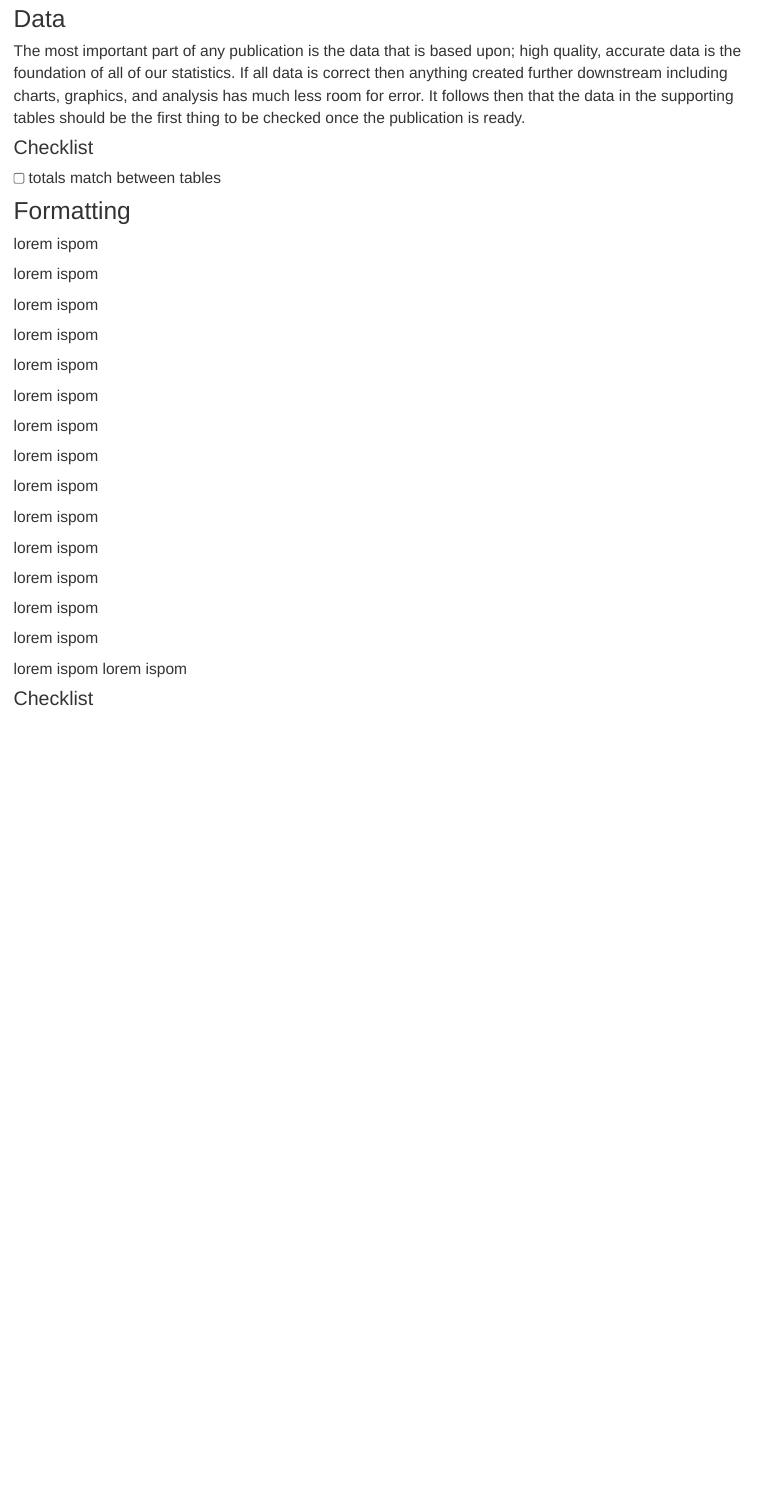
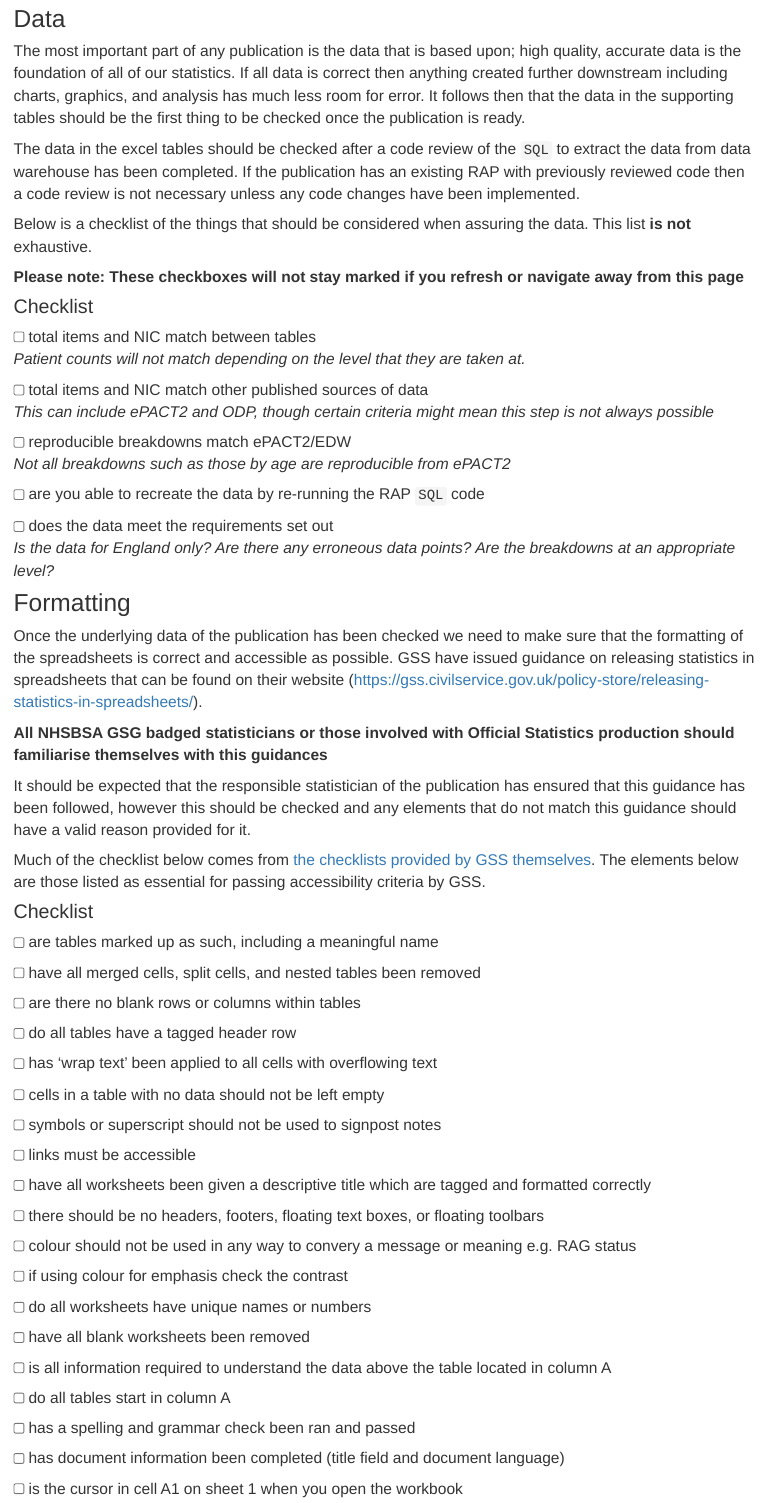
Before and after one commit to MWilson92/publication-qa-checklist, an R Markdown document (excel.Rmd): the page in a window 1100 px wide, from 480 px down. Rendered offline with R 4.5, knitr and Pandoc, with nearby package versions.

Commit message:
finish page of excel guidance

```diff
--- a/excel.Rmd
+++ b/excel.Rmd
@@ -16,43 +16,74 @@ There are a number of data and formatting checks that we need to carry out on th
 
 The most important part of any publication is the data that is based upon; high quality, accurate data is the foundation of all of our statistics. If all data is correct then anything created further downstream including charts, graphics, and analysis has much less room for error. It follows then that the data in the supporting tables should be the first thing to be checked once the publication is ready.
 
+The data in the excel tables should be checked after a code review of the `SQL` to extract the data from data warehouse has been completed. If the publication has an existing RAP with previously reviewed code then a code review is not necessary unless any code changes have been implemented.
 
+Below is a checklist of the things that should be considered when assuring the data. This list **is not** exhaustive.
+
+__Please note: These checkboxes will not stay marked if you refresh or navigate away from this page__
 
 ### Checklist {#data_checklist}
 
-<input type="checkbox" unchecked> totals match between tables </input>
+<input type="checkbox" unchecked> total items and NIC match between tables</input>
+*Patient counts will not match depending on the level that they are taken at.*
+
+<input type="checkbox" unchecked> total items and NIC match other published sources of data</input>
+*This can include ePACT2 and ODP, though certain criteria might mean this step is not always possible*
+
+<input type="checkbox" unchecked> reproducible breakdowns match ePACT2/EDW</input>
+*Not all breakdowns such as those by age are reproducible from ePACT2*
+
+<input type="checkbox" unchecked> are you able to recreate the data by re-running the RAP `SQL` code</input>
+
+<input type="checkbox" unchecked> does the data meet the requirements set out</input>
+*Is the data for England only? Are there any erroneous data points? Are the breakdowns at an appropriate level?*
 
 ## Formatting
 
-lorem ispom
+Once the underlying data of the publication has been checked we need to make sure that the formatting of the spreadsheets is correct and accessible as possible. GSS have issued guidance on releasing statistics in spreadsheets that can be found on their website (https://gss.civilservice.gov.uk/policy-store/releasing-statistics-in-spreadsheets/).
 
-lorem ispom
+__All NHSBSA GSG badged statisticians or those involved with Official Statistics production should familiarise themselves with this guidances__
 
-lorem ispom
+It should be expected that the responsible statistician of the publication has ensured that this guidance has been followed, however this should be checked and any elements that do not match this guidance should have a valid reason provided for it.
 
-lorem ispom
-
-lorem ispom
-
-lorem ispom
-
-lorem ispom
-
-lorem ispom
-
-lorem ispom
-
-lorem ispom
-
-lorem ispom
-
-lorem ispom
-
-lorem ispom
-
-lorem ispom
-
-lorem ispom
-lorem ispom
+Much of the checklist below comes from [the checklists provided by GSS themselves](https://gss.civilservice.gov.uk/policy-store/releasing-statistics-in-spreadsheets/#section-2). The elements below are those listed as essential for passing accessibility criteria by GSS.
 
 ### Checklist {#format_checklist}
+
+<input type="checkbox" unchecked> are tables marked up as such, including a meaningful name</input>
+
+<input type="checkbox" unchecked> have all merged cells, split cells, and nested tables been removed</input>
+
+<input type="checkbox" unchecked> are there no blank rows or columns within tables</input>
+
+<input type="checkbox" unchecked> do all tables have a tagged header row</input>
+
+<input type="checkbox" unchecked> has 'wrap text' been applied to all cells with overflowing text</input>
+
+<input type="checkbox" unchecked> cells in a table with no data should not be left empty</input>
+
+<input type="checkbox" unchecked> symbols or superscript should not be used to signpost notes</input>
+
+<input type="checkbox" unchecked> links must be accessible</input>
+
+<input type="checkbox" unchecked> have all worksheets been given a descriptive title which are tagged and formatted correctly</input>
+
+<input type="checkbox" unchecked> there should be no headers, footers, floating text boxes, or floating toolbars</input>
+
+<input type="checkbox" unchecked> colour should not be used in any way to convery a message or meaning e.g. RAG status</input>
+
+<input type="checkbox" unchecked> if using colour for emphasis check the contrast</input>
+
+<input type="checkbox" unchecked> do all worksheets have unique names or numbers</input>
+
+<input type="checkbox" unchecked> have all blank worksheets been removed</input>
+
+<input type="checkbox" unchecked> is all information required to understand the data above the table located in column A</input>
+
+<input type="checkbox" unchecked> do all tables start in column A</input>
+
+<input type="checkbox" unchecked> has a spelling and grammar check been ran and passed</input>
+
+<input type="checkbox" unchecked> has document information been completed (title field and document language)</input>
+
+<input type="checkbox" unchecked> is the cursor in cell A1 on sheet 1 when you open the workbook</input>
```
Also changed, not shown: excel.Rmd (4 more changed lines).
